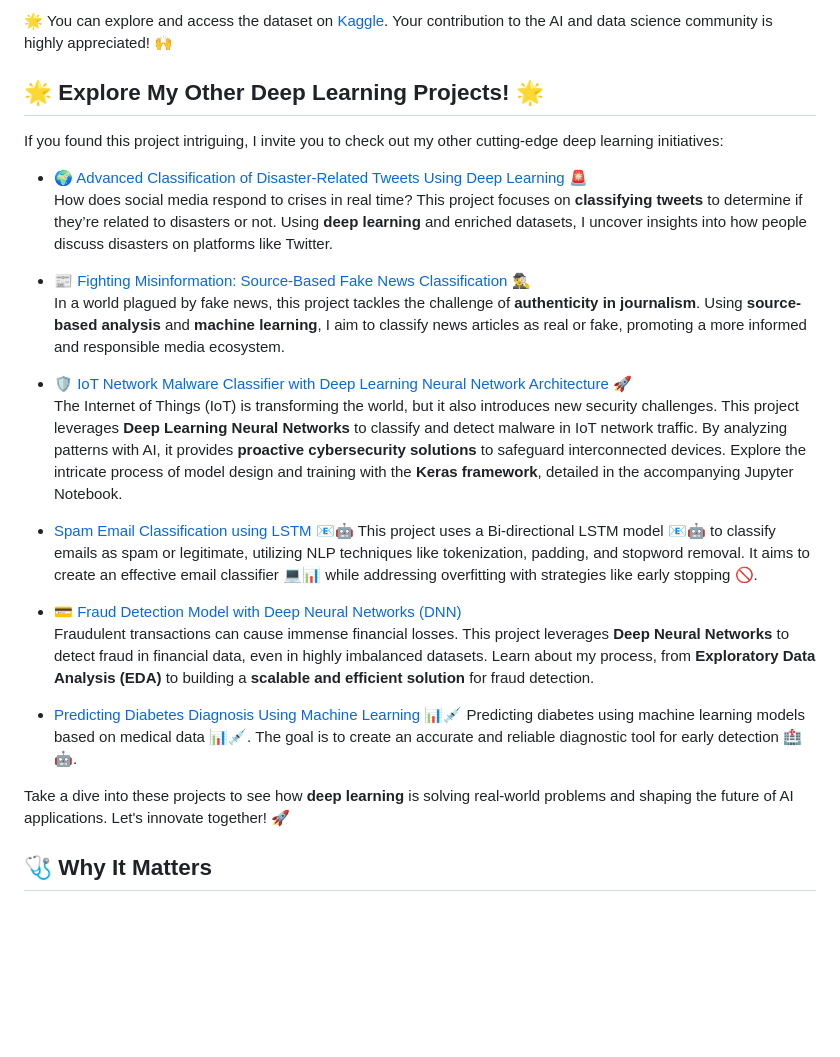
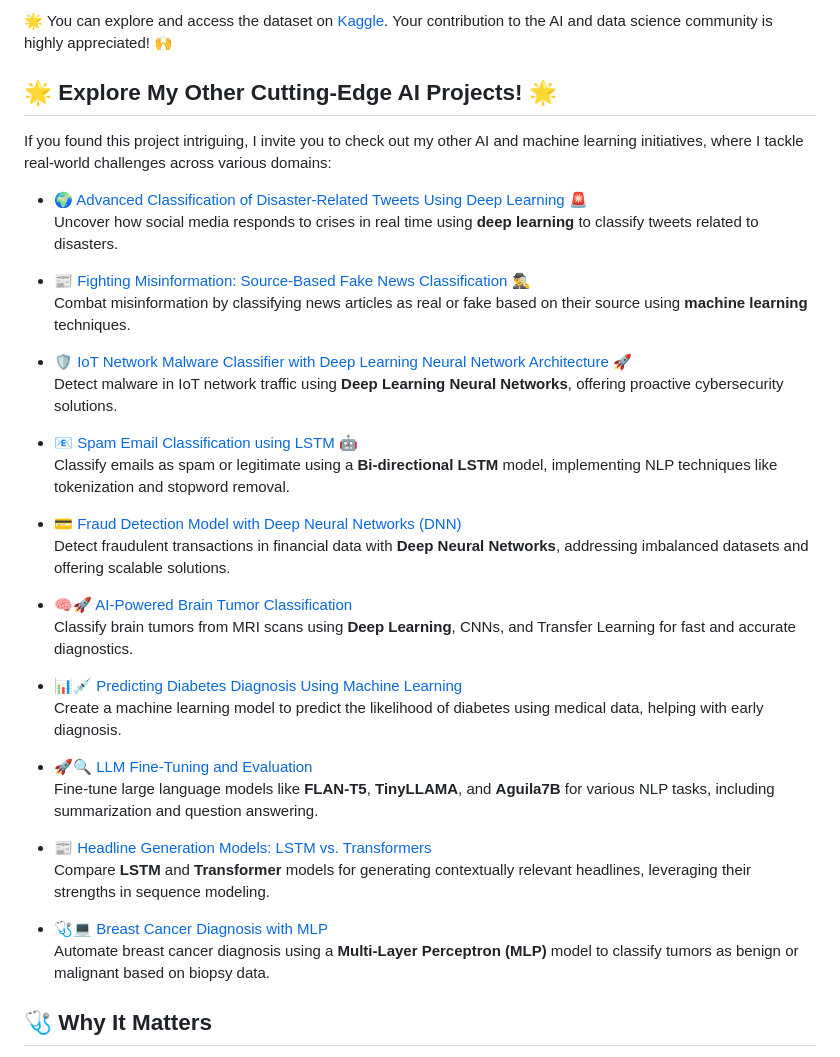
Before and after one commit to najwa12/brain_tumor_classification_cnn, a Markdown page: README.md, the part around the change. Drawn GitHub-style; blank space fills up the shorter version.

```diff
--- a/README.md
+++ b/README.md
@@ -22,29 +22,39 @@ Special thanks to **sartajbhuvaji** for creating and sharing the **Brain Tumor C
 
 🌟 You can explore and access the dataset on [Kaggle](https://www.kaggle.com/datasets/sartajbhuvaji/brain-tumor-classification-mri). Your contribution to the AI and data science community is highly appreciated! 🙌
 
-## 🌟 Explore My Other Deep Learning Projects! 🌟
+## 🌟 Explore My Other Cutting-Edge AI Projects! 🌟
 
-If you found this project intriguing, I invite you to check out my other cutting-edge deep learning initiatives:
+If you found this project intriguing, I invite you to check out my other AI and machine learning initiatives, where I tackle real-world challenges across various domains:
 
 + [🌍 Advanced Classification of Disaster-Related Tweets Using Deep Learning 🚨](https://github.com/sergio11/disasters_prediction)
-How does social media respond to crises in real time? This project focuses on **classifying tweets** to determine if they’re related to disasters or not. Using **deep learning** and enriched datasets, I uncover insights into how people discuss disasters on platforms like Twitter.
+Uncover how social media responds to crises in real time using **deep learning** to classify tweets related to disasters.
 
 + [📰 Fighting Misinformation: Source-Based Fake News Classification 🕵️‍♂️](https://github.com/sergio11/fake_news_classifier)
-In a world plagued by fake news, this project tackles the challenge of **authenticity in journalism**. Using **source-based analysis** and **machine learning**, I aim to classify news articles as real or fake, promoting a more informed and responsible media ecosystem.
+Combat misinformation by classifying news articles as real or fake based on their source using **machine learning** techniques.
 
 + [🛡️ IoT Network Malware Classifier with Deep Learning Neural Network Architecture 🚀](https://github.com/sergio11/iot_network_malware_classifier)
-The Internet of Things (IoT) is transforming the world, but it also introduces new security challenges. This project leverages **Deep Learning Neural Networks** to classify and detect malware in IoT network traffic. By analyzing patterns with AI, it provides **proactive cybersecurity solutions** to safeguard interconnected devices. Explore the intricate process of model design and training with the **Keras framework**, detailed in the accompanying Jupyter Notebook.
+Detect malware in IoT network traffic using **Deep Learning Neural Networks**, offering proactive cybersecurity solutions.
 
-+ [Spam Email Classification using LSTM 📧🤖](https://github.com/sergio11/spam_email_classifier_lstm)
-This project uses a Bi-directional LSTM model 📧🤖 to classify emails as spam or legitimate, utilizing NLP techniques like tokenization, padding, and stopword removal. It aims to create an effective email classifier 💻📊 while addressing overfitting with strategies like early stopping 🚫.
++ [📧 Spam Email Classification using LSTM 🤖](https://github.com/sergio11/spam_email_classifier_lstm)
+Classify emails as spam or legitimate using a **Bi-directional LSTM** model, implementing NLP techniques like tokenization and stopword removal.
 
 + [💳 Fraud Detection Model with Deep Neural Networks (DNN)](https://github.com/sergio11?tab=repositories)
-Fraudulent transactions can cause immense financial losses. This project leverages **Deep Neural Networks** to detect fraud in financial data, even in highly imbalanced datasets. Learn about my process, from **Exploratory Data Analysis (EDA)** to building a **scalable and efficient solution** for fraud detection.
+Detect fraudulent transactions in financial data with **Deep Neural Networks**, addressing imbalanced datasets and offering scalable solutions.
 
-+ [Predicting Diabetes Diagnosis Using Machine Learning 📊💉](https://github.com/sergio11/diabetes_prediction_ml)
-Predicting diabetes using machine learning models based on medical data 📊💉. The goal is to create an accurate and reliable diagnostic tool for early detection 🏥🤖.
++ [🧠🚀 AI-Powered Brain Tumor Classification](https://github.com/sergio11/brain_tumor_classification_cnn)
+Classify brain tumors from MRI scans using **Deep Learning**, CNNs, and Transfer Learning for fast and accurate diagnostics.
 
-Take a dive into these projects to see how **deep learning** is solving real-world problems and shaping the future of AI applications. Let's innovate together! 🚀
++ [📊💉 Predicting Diabetes Diagnosis Using Machine Learning](https://github.com/sergio11/diabetes_prediction_ml)
+Create a machine learning model to predict the likelihood of diabetes using medical data, helping with early diagnosis.
+
++ [🚀🔍 LLM Fine-Tuning and Evaluation](https://github.com/sergio11/llm_finetuning_and_evaluation)
+Fine-tune large language models like **FLAN-T5**, **TinyLLAMA**, and **Aguila7B** for various NLP tasks, including summarization and question answering.
+
++ [📰 Headline Generation Models: LSTM vs. Transformers](https://github.com/sergio11/headline_generation_lstm_transformers)
+Compare **LSTM** and **Transformer** models for generating contextually relevant headlines, leveraging their strengths in sequence modeling.
+
++ [🩺💻 Breast Cancer Diagnosis with MLP](https://github.com/sergio11/breast_cancer_diagnosis_mlp)
+Automate breast cancer diagnosis using a **Multi-Layer Perceptron (MLP)** model to classify tumors as benign or malignant based on biopsy data.
 
 ## 🩺 Why It Matters
 
```
